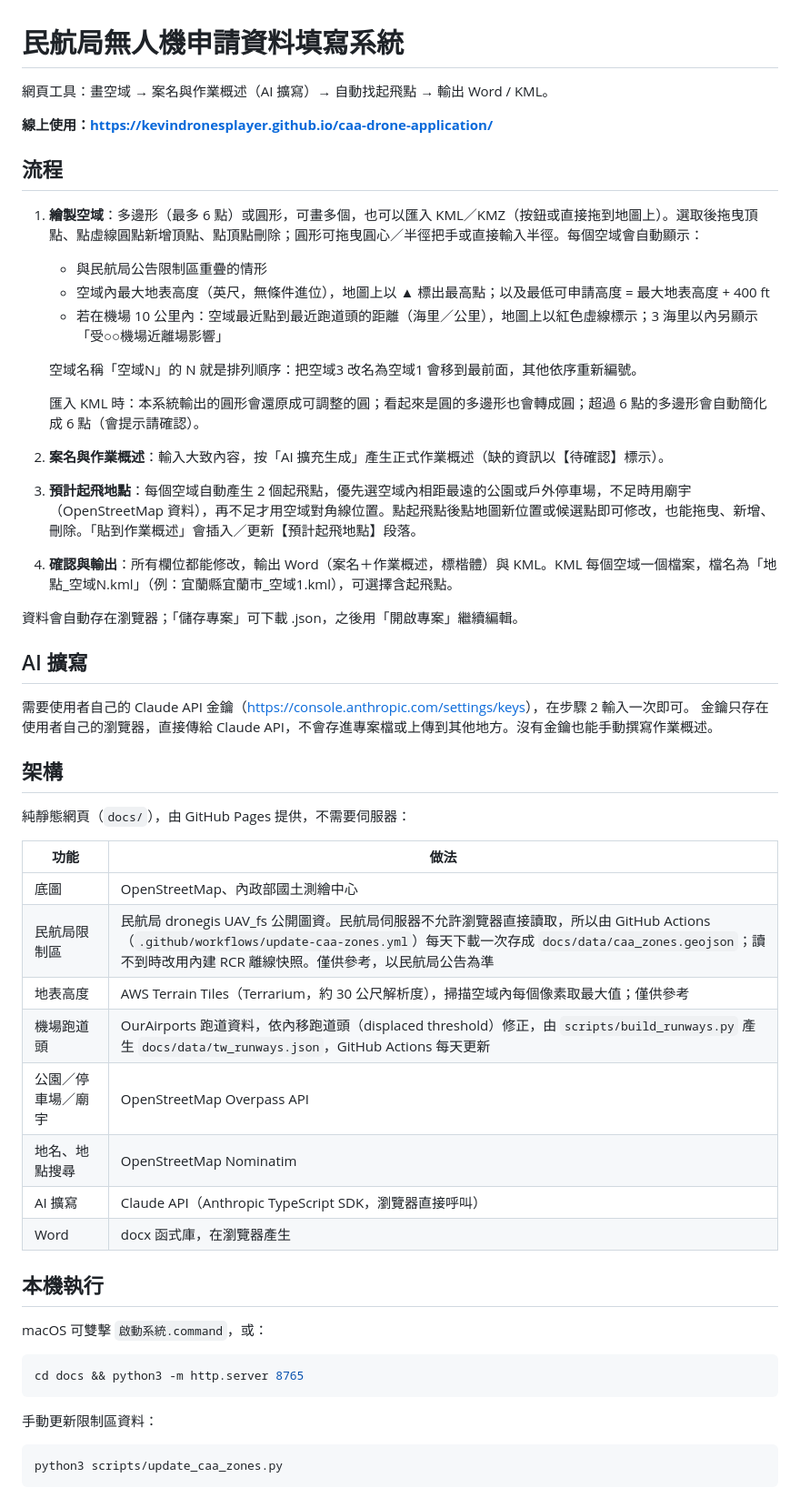
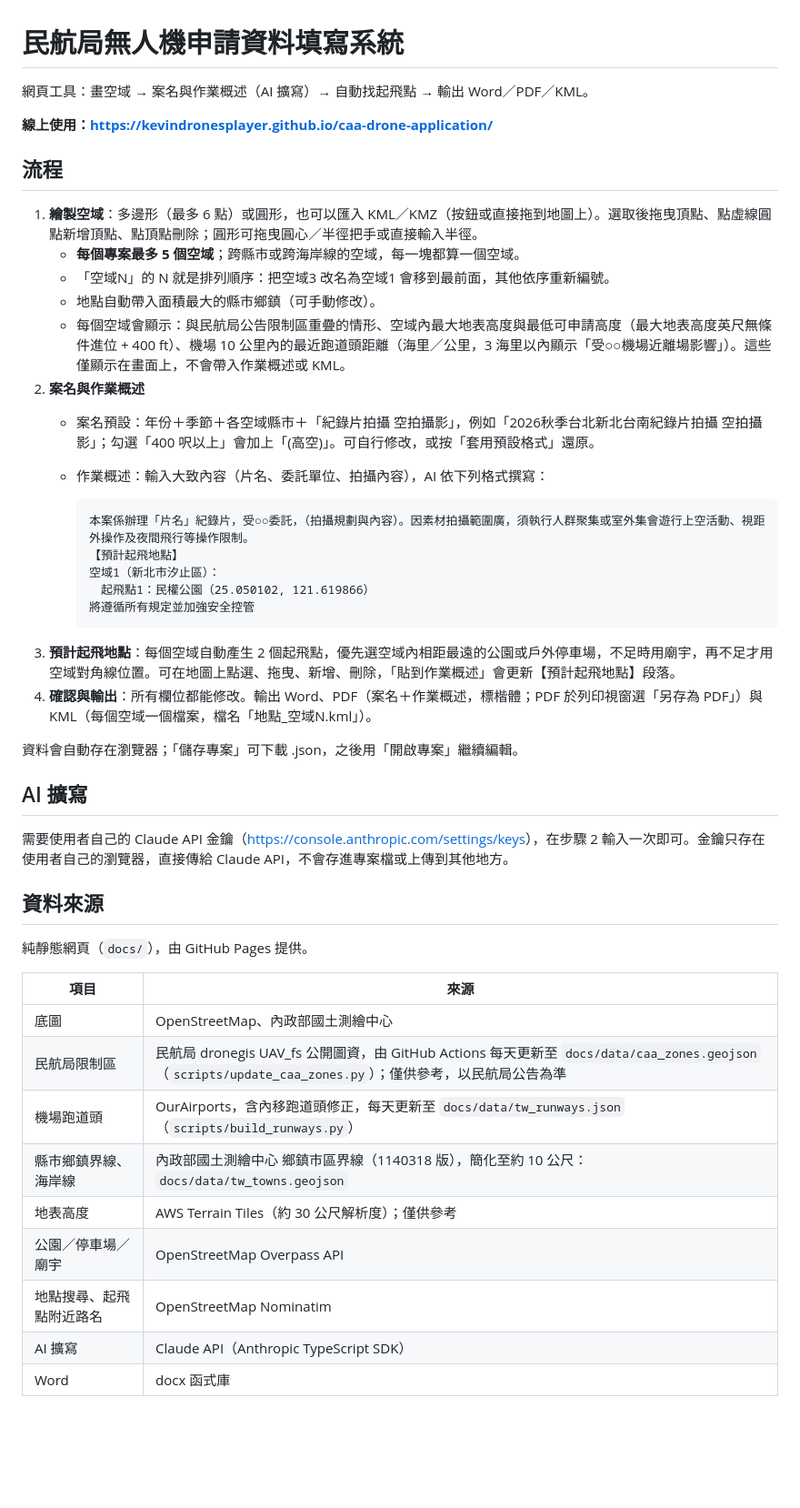
Before and after one commit to kevindronesplayer/caa-drone-application, a Markdown page: README.md, the part around the change. Shown at 91% size. GitHub-like rendering; blank space fills up the shorter version.

Commit message:
更新 README：網頁版說明與資料來源
Co-Authored-By: Claude Opus 5.5 <noreply@anthropic.com>

````diff
--- a/README.md
+++ b/README.md
@@ -1,55 +1,48 @@
 # 民航局無人機申請資料填寫系統
 
-網頁工具：畫空域 → 案名與作業概述（AI 擴寫）→ 自動找起飛點 → 輸出 Word / KML。
+網頁工具：畫空域 → 案名與作業概述（AI 擴寫）→ 自動找起飛點 → 輸出 Word／PDF／KML。
 
 **線上使用：<https://kevindronesplayer.github.io/caa-drone-application/>**
 
 ## 流程
 
-1. **繪製空域**：多邊形（最多 6 點）或圓形，可畫多個，也可以匯入 KML／KMZ（按鈕或直接拖到地圖上）。選取後拖曳頂點、點虛線圓點新增頂點、點頂點刪除；圓形可拖曳圓心／半徑把手或直接輸入半徑。每個空域會自動顯示：
-   - 與民航局公告限制區重疊的情形
-   - 空域內最大地表高度（英尺，無條件進位），地圖上以 ▲ 標出最高點；以及最低可申請高度 = 最大地表高度 + 400 ft
-   - 若在機場 10 公里內：空域最近點到最近跑道頭的距離（海里／公里），地圖上以紅色虛線標示；3 海里以內另顯示「受○○機場近離場影響」
+1. **繪製空域**：多邊形（最多 6 點）或圓形，也可以匯入 KML／KMZ（按鈕或直接拖到地圖上）。選取後拖曳頂點、點虛線圓點新增頂點、點頂點刪除；圓形可拖曳圓心／半徑把手或直接輸入半徑。
+   - **每個專案最多 5 個空域**；跨縣市或跨海岸線的空域，每一塊都算一個空域。
+   - 「空域N」的 N 就是排列順序：把空域3 改名為空域1 會移到最前面，其他依序重新編號。
+   - 地點自動帶入面積最大的縣市鄉鎮（可手動修改）。
+   - 每個空域會顯示：與民航局公告限制區重疊的情形、空域內最大地表高度與最低可申請高度（最大地表高度英尺無條件進位 + 400 ft）、機場 10 公里內的最近跑道頭距離（海里／公里，3 海里以內顯示「受○○機場近離場影響」）。這些僅顯示在畫面上，不會帶入作業概述或 KML。
+2. **案名與作業概述**
+   - 案名預設：年份＋季節＋各空域縣市＋「紀錄片拍攝 空拍攝影」，例如「2026秋季台北新北台南紀錄片拍攝 空拍攝影」；勾選「400 呎以上」會加上「(高空)」。可自行修改，或按「套用預設格式」還原。
+   - 作業概述：輸入大致內容（片名、委託單位、拍攝內容），AI 依下列格式撰寫：
 
-   空域名稱「空域N」的 N 就是排列順序：把空域3 改名為空域1 會移到最前面，其他依序重新編號。
-
-   匯入 KML 時：本系統輸出的圓形會還原成可調整的圓；看起來是圓的多邊形也會轉成圓；超過 6 點的多邊形會自動簡化成 6 點（會提示請確認）。
-2. **案名與作業概述**：輸入大致內容，按「AI 擴充生成」產生正式作業概述（缺的資訊以【待確認】標示）。
-3. **預計起飛地點**：每個空域自動產生 2 個起飛點，優先選空域內相距最遠的公園或戶外停車場，不足時用廟宇（OpenStreetMap 資料），再不足才用空域對角線位置。點起飛點後點地圖新位置或候選點即可修改，也能拖曳、新增、刪除。「貼到作業概述」會插入／更新【預計起飛地點】段落。
-4. **確認與輸出**：所有欄位都能修改，輸出 Word（案名＋作業概述，標楷體）與 KML。KML 每個空域一個檔案，檔名為「地點_空域N.kml」（例：宜蘭縣宜蘭市_空域1.kml），可選擇含起飛點。
+     ```
+     本案係辦理「片名」紀錄片，受○○委託，（拍攝規劃與內容）。因素材拍攝範圍廣，須執行人群聚集或室外集會遊行上空活動、視距外操作及夜間飛行等操作限制。
+     【預計起飛地點】
+     空域1（新北市汐止區）：
+     　起飛點1：民權公園（25.050102, 121.619866）
+     將遵循所有規定並加強安全控管
+     ```
+3. **預計起飛地點**：每個空域自動產生 2 個起飛點，優先選空域內相距最遠的公園或戶外停車場，不足時用廟宇，再不足才用空域對角線位置。可在地圖上點選、拖曳、新增、刪除，「貼到作業概述」會更新【預計起飛地點】段落。
+4. **確認與輸出**：所有欄位都能修改。輸出 Word、PDF（案名＋作業概述，標楷體；PDF 於列印視窗選「另存為 PDF」）與 KML（每個空域一個檔案，檔名「地點_空域N.kml」）。
 
 資料會自動存在瀏覽器；「儲存專案」可下載 .json，之後用「開啟專案」繼續編輯。
 
 ## AI 擴寫
 
-需要使用者自己的 Claude API 金鑰（<https://console.anthropic.com/settings/keys>），在步驟 2 輸入一次即可。
-金鑰只存在使用者自己的瀏覽器，直接傳給 Claude API，不會存進專案檔或上傳到其他地方。沒有金鑰也能手動撰寫作業概述。
+需要使用者自己的 Claude API 金鑰（<https://console.anthropic.com/settings/keys>），在步驟 2 輸入一次即可。金鑰只存在使用者自己的瀏覽器，直接傳給 Claude API，不會存進專案檔或上傳到其他地方。
 
-## 架構
+## 資料來源
 
-純靜態網頁（`docs/`），由 GitHub Pages 提供，不需要伺服器：
+純靜態網頁（`docs/`），由 GitHub Pages 提供。
 
-| 功能 | 做法 |
+| 項目 | 來源 |
 |---|---|
 | 底圖 | OpenStreetMap、內政部國土測繪中心 |
-| 民航局限制區 | 民航局 dronegis UAV_fs 公開圖資。民航局伺服器不允許瀏覽器直接讀取，所以由 GitHub Actions（`.github/workflows/update-caa-zones.yml`）每天下載一次存成 `docs/data/caa_zones.geojson`；讀不到時改用內建 RCR 離線快照。僅供參考，以民航局公告為準 |
-| 地表高度 | AWS Terrain Tiles（Terrarium，約 30 公尺解析度），掃描空域內每個像素取最大值；僅供參考 |
-| 機場跑道頭 | OurAirports 跑道資料，依內移跑道頭（displaced threshold）修正，由 `scripts/build_runways.py` 產生 `docs/data/tw_runways.json`，GitHub Actions 每天更新 |
+| 民航局限制區 | 民航局 dronegis UAV_fs 公開圖資，由 GitHub Actions 每天更新至 `docs/data/caa_zones.geojson`（`scripts/update_caa_zones.py`）；僅供參考，以民航局公告為準 |
+| 機場跑道頭 | OurAirports，含內移跑道頭修正，每天更新至 `docs/data/tw_runways.json`（`scripts/build_runways.py`） |
+| 縣市鄉鎮界線、海岸線 | 內政部國土測繪中心 鄉鎮市區界線（1140318 版），簡化至約 10 公尺：`docs/data/tw_towns.geojson` |
+| 地表高度 | AWS Terrain Tiles（約 30 公尺解析度）；僅供參考 |
 | 公園／停車場／廟宇 | OpenStreetMap Overpass API |
-| 地名、地點搜尋 | OpenStreetMap Nominatim |
-| AI 擴寫 | Claude API（Anthropic TypeScript SDK，瀏覽器直接呼叫） |
-| Word | docx 函式庫，在瀏覽器產生 |
-
-## 本機執行
-
-macOS 可雙擊 `啟動系統.command`，或：
-
-```bash
-cd docs && python3 -m http.server 8765
-```
-
-手動更新限制區資料：
-
-```bash
-python3 scripts/update_caa_zones.py
-```
+| 地點搜尋、起飛點附近路名 | OpenStreetMap Nominatim |
+| AI 擴寫 | Claude API（Anthropic TypeScript SDK） |
+| Word | docx 函式庫 |
````
